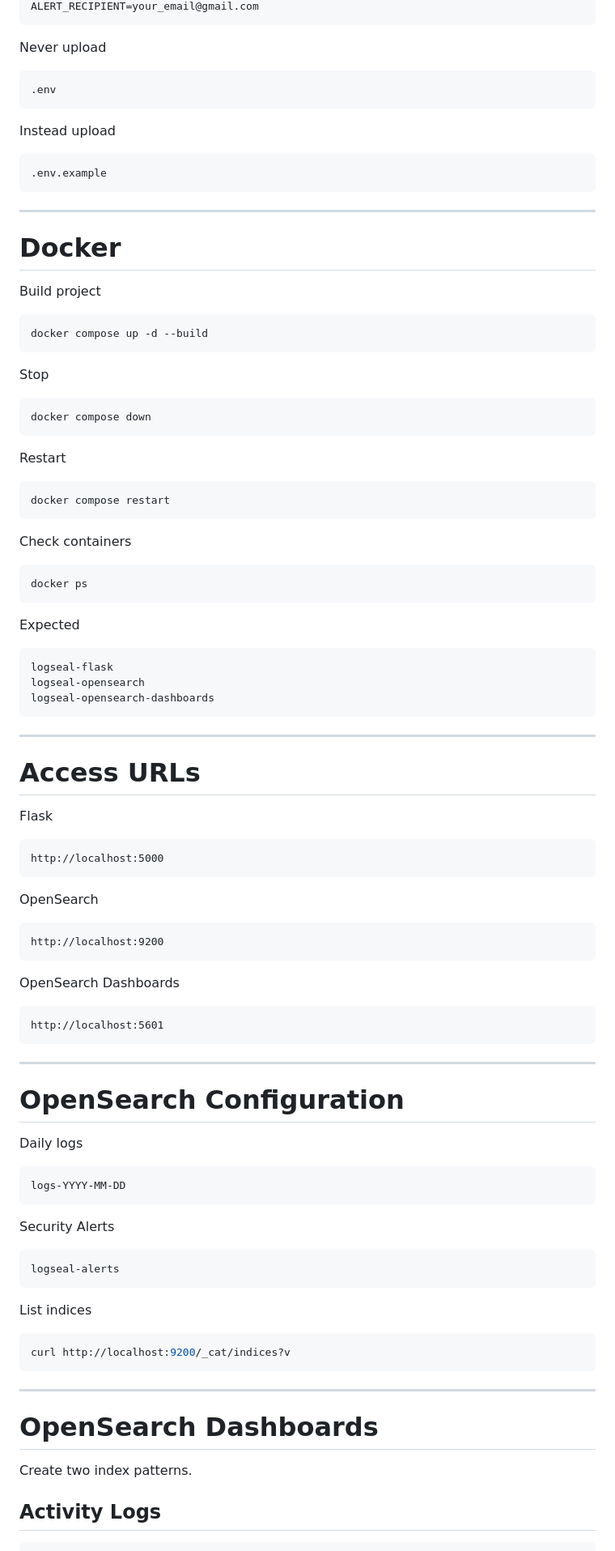
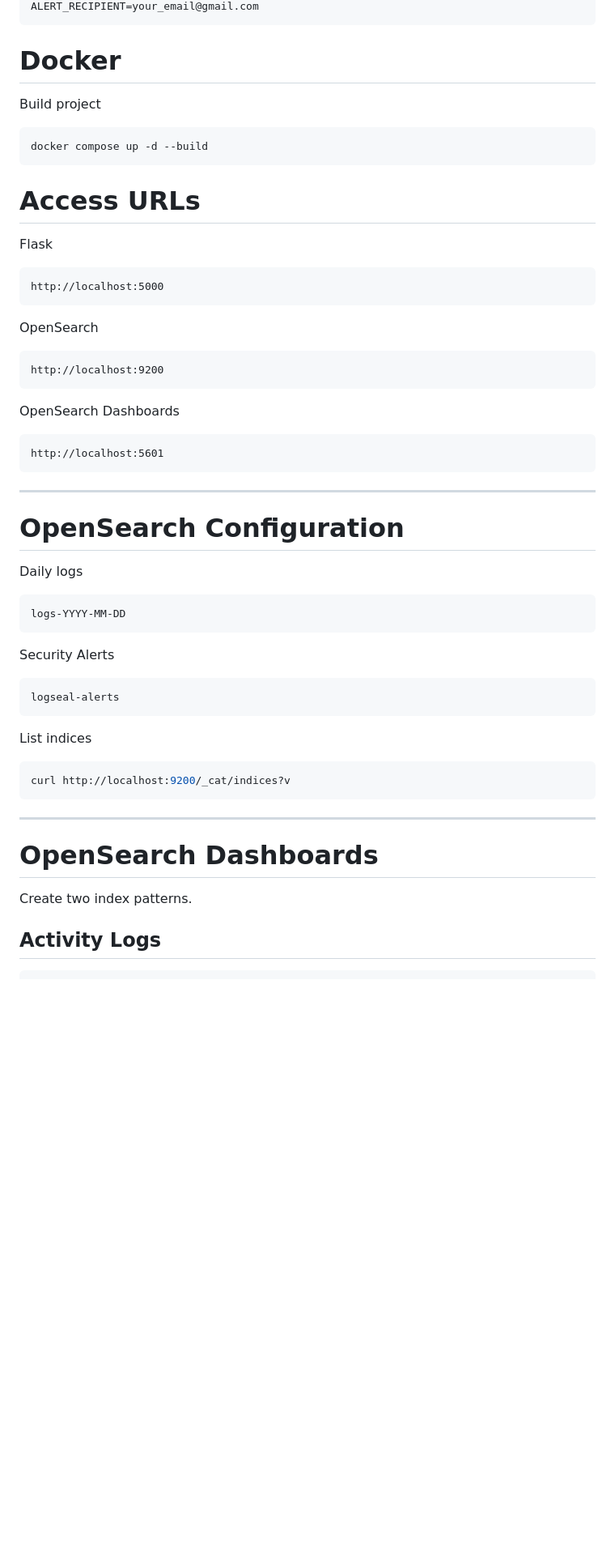
Before and after one commit to becool1321/LogSeal, a Markdown page: README.md, the part around one of its changes. Shown at 81% size. GitHub-like rendering; blank space fills up the shorter version.

````diff
--- a/README.md
+++ b/README.md
@@ -188,82 +125,26 @@ SMTP_PASSWORD=your_google_app_password
 ALERT_RECIPIENT=your_email@gmail.com
 ```
-
-Never upload
-
-```
-.env
-```
-
-Instead upload
-
-```
-.env.example
-```
-
----
-
 # Docker
-
 Build project
-
 ```bash
 docker compose up -d --build
 ```
-
-Stop
-
-```bash
-docker compose down
-```
-
-Restart
-
-```bash
-docker compose restart
-```
-
-Check containers
-
-```bash
-docker ps
-```
-
-Expected
-
-```
-logseal-flask
-logseal-opensearch
-logseal-opensearch-dashboards
-```
-
----
-
 # Access URLs
-
 Flask
-
 ```
 http://localhost:5000
 ```
-
 OpenSearch
-
 ```
 http://localhost:9200
 ```
-
 OpenSearch Dashboards
-
 ```
 http://localhost:5601
 ```
-
 ---
-
 # OpenSearch Configuration
-
 Daily logs
-
 ```
 logs-YYYY-MM-DD
 ```
@@ -273,19 +154,14 @@ Security Alerts
 ```
 logseal-alerts
 ```
-
 List indices
 
 ```bash
 curl http://localhost:9200/_cat/indices?v
 ```
-
 ---
-
 # OpenSearch Dashboards
-
 Create two index patterns.
-
 ## Activity Logs
 
 ```
````
Also changed, not shown: other parts of README.md (+5 -199 lines).
